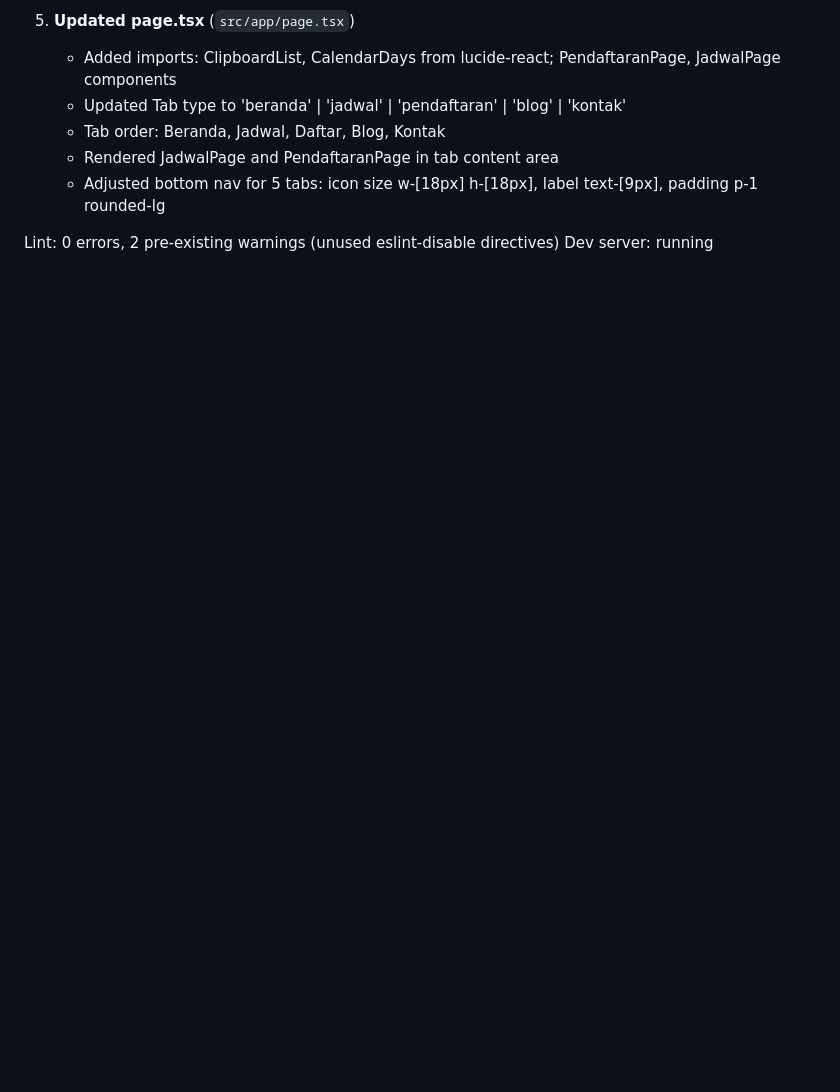
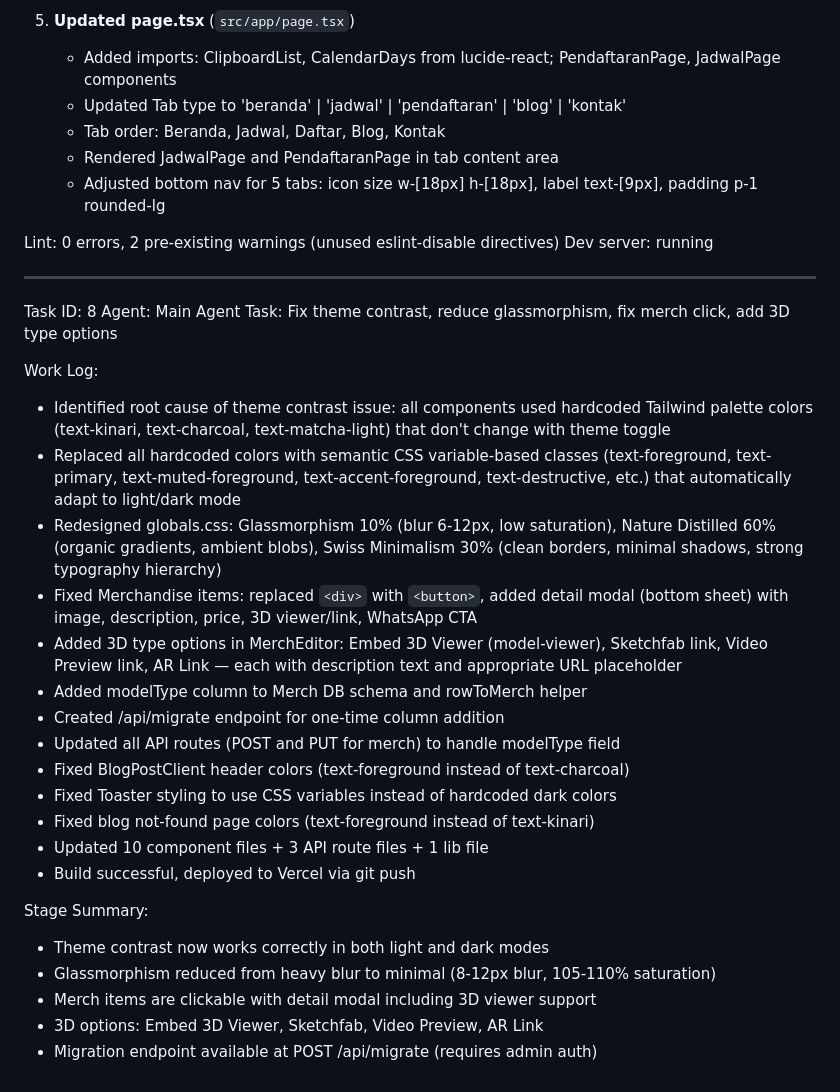
Before and after one commit to kasihibuarchive/ftrnv, a Markdown page: worklog.md, the part around the change. Rendered like a GitHub page; blank space fills up the shorter version.

Commit message:
a945b505-dac9-40d1-bc4e-9a71bbca5451

```diff
--- a/worklog.md
+++ b/worklog.md
@@ -132,3 +132,30 @@ Work Log:
 
 Lint: 0 errors, 2 pre-existing warnings (unused eslint-disable directives)
 Dev server: running
+
+---
+Task ID: 8
+Agent: Main Agent
+Task: Fix theme contrast, reduce glassmorphism, fix merch click, add 3D type options
+
+Work Log:
+- Identified root cause of theme contrast issue: all components used hardcoded Tailwind palette colors (text-kinari, text-charcoal, text-matcha-light) that don't change with theme toggle
+- Replaced all hardcoded colors with semantic CSS variable-based classes (text-foreground, text-primary, text-muted-foreground, text-accent-foreground, text-destructive, etc.) that automatically adapt to light/dark mode
+- Redesigned globals.css: Glassmorphism 10% (blur 6-12px, low saturation), Nature Distilled 60% (organic gradients, ambient blobs), Swiss Minimalism 30% (clean borders, minimal shadows, strong typography hierarchy)
+- Fixed Merchandise items: replaced `<div>` with `<button>`, added detail modal (bottom sheet) with image, description, price, 3D viewer/link, WhatsApp CTA
+- Added 3D type options in MerchEditor: Embed 3D Viewer (model-viewer), Sketchfab link, Video Preview link, AR Link — each with description text and appropriate URL placeholder
+- Added modelType column to Merch DB schema and rowToMerch helper
+- Created /api/migrate endpoint for one-time column addition
+- Updated all API routes (POST and PUT for merch) to handle modelType field
+- Fixed BlogPostClient header colors (text-foreground instead of text-charcoal)
+- Fixed Toaster styling to use CSS variables instead of hardcoded dark colors
+- Fixed blog not-found page colors (text-foreground instead of text-kinari)
+- Updated 10 component files + 3 API route files + 1 lib file
+- Build successful, deployed to Vercel via git push
+
+Stage Summary:
+- Theme contrast now works correctly in both light and dark modes
+- Glassmorphism reduced from heavy blur to minimal (8-12px blur, 105-110% saturation)
+- Merch items are clickable with detail modal including 3D viewer support
+- 3D options: Embed 3D Viewer, Sketchfab, Video Preview, AR Link
+- Migration endpoint available at POST /api/migrate (requires admin auth)
```
